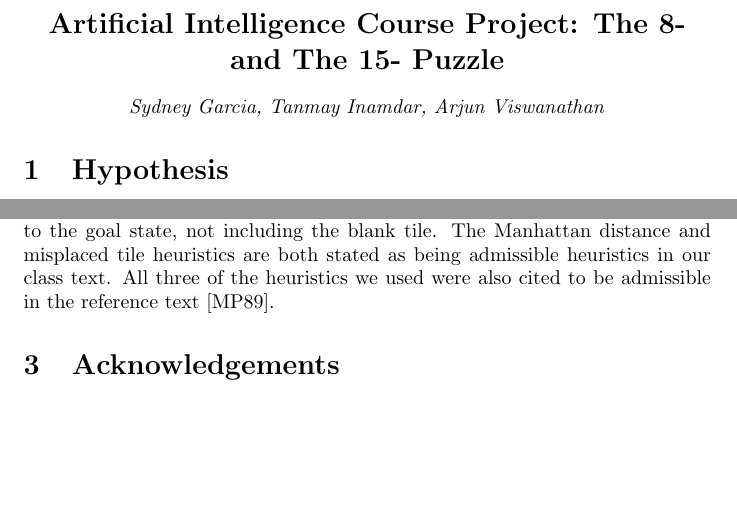
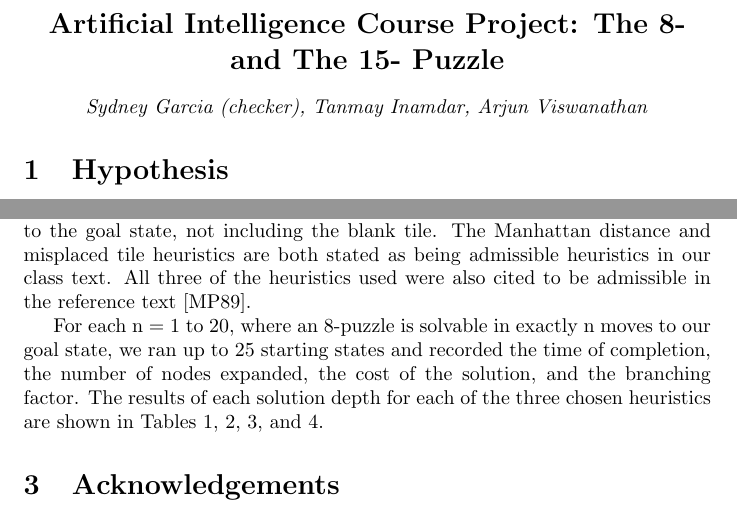
Before and after one commit to arjunvish/AIProject, a LaTeX document (Report/Project Report.tex): two parts of page 1 of 4, joined at a grey line, cut so that both start at the same text, the shorter picture padded with empty space. Compiled offline with pdfLaTeX.

Commit message:
Update Project Report.tex

```diff
--- a/Report/Project Report.tex
+++ b/Report/Project Report.tex
@@ -5,7 +5,7 @@
 		\Large \textbf{Artificial Intelligence Course Project: The 8- and The 15- Puzzle}
 	\end{center}
 	\begin{center}
-		\textit{Sydney Garcia, Tanmay Inamdar, Arjun Viswanathan}
+		\textit{Sydney Garcia (checker), Tanmay Inamdar, Arjun Viswanathan}
 	\end{center}
 
 	\section{Hypothesis}
@@ -15,7 +15,11 @@
 
 	\section{Report}
 
-		The Manhattan distance heuristic for the n-puzzle problem calculates, given a state, the sum of the Manhattan distances of each tile from its respective position in the final state. The max-swap heuristic function calculates the number of tile swaps with the blank space required to go from start state. The misplaced tile heuristic function counts the number of tiles that are out of place compared to the goal state, not including the blank tile. The Manhattan distance and misplaced tile heuristics are both stated as being admissible heuristics in our class text. All three of the heuristics we used were also cited to be admissible in the reference text [MP89]. \par
+		The Manhattan distance heuristic for the n-puzzle problem calculates, given a state, the sum of the Manhattan distances of each tile from its respective position in the final state. The max-swap heuristic function calculates the number of tile swaps with the blank space required to go from start state. The misplaced tile heuristic function counts the number of tiles that are out of place compared to the goal state, not including the blank tile. The Manhattan distance and misplaced tile heuristics are both stated as being admissible heuristics in our class text. All three of the heuristics used were also cited to be admissible in the reference text [MP89]. \par
+
+		For each n = 1 to 20, where an 8-puzzle is solvable in exactly n moves to our goal state, we ran up to 25 starting states and recorded the time of completion, the number of nodes expanded, the cost of the solution, and the branching factor. The results of each solution depth for each of the three chosen heuristics are shown in Tables 1, 2, 3, and 4. \par
+
+
 
         \begin{table}[]
         \centering
```
